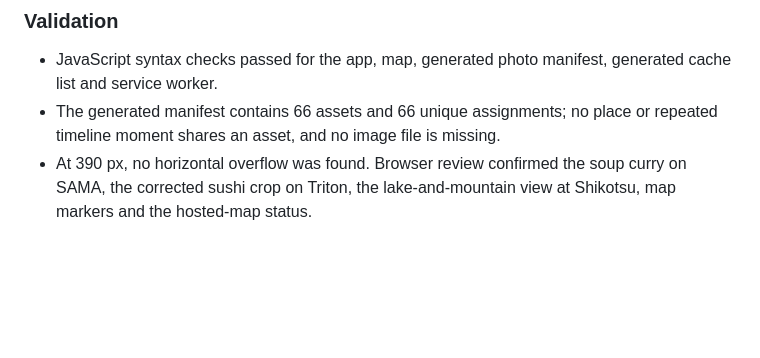
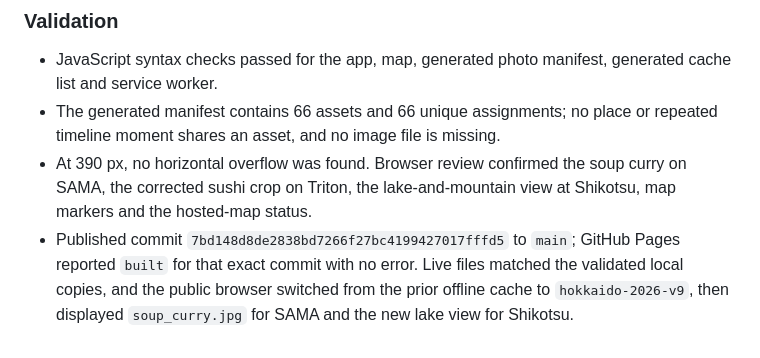
Before and after one commit to sgt9863/sgt9863.github.io, a Markdown page: hokkaido-2026/DEVELOPMENT.md, the part around the change. GitHub-like rendering; blank space fills up the shorter version.

Commit message:
Record photo update deployment

```diff
--- a/hokkaido-2026/DEVELOPMENT.md
+++ b/hokkaido-2026/DEVELOPMENT.md
@@ -57,3 +57,4 @@
 - JavaScript syntax checks passed for the app, map, generated photo manifest, generated cache list and service worker.
 - The generated manifest contains 66 assets and 66 unique assignments; no place or repeated timeline moment shares an asset, and no image file is missing.
 - At 390 px, no horizontal overflow was found. Browser review confirmed the soup curry on SAMA, the corrected sushi crop on Triton, the lake-and-mountain view at Shikotsu, map markers and the hosted-map status.
+- Published commit `7bd148d8de2838bd7266f27bc4199427017fffd5` to `main`; GitHub Pages reported `built` for that exact commit with no error. Live files matched the validated local copies, and the public browser switched from the prior offline cache to `hokkaido-2026-v9`, then displayed `soup_curry.jpg` for SAMA and the new lake view for Shikotsu.
```
